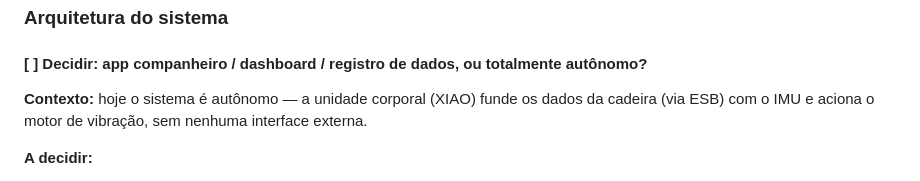
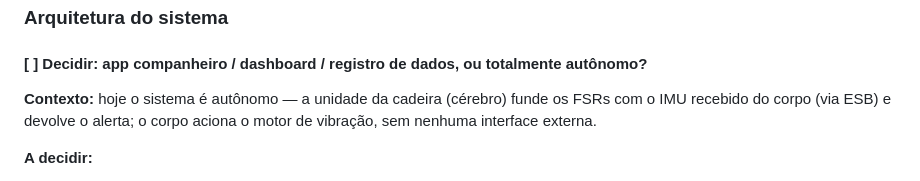
Before and after one commit to SmokeTag/posture-monitoring-system, a Markdown page: TASKS.md, the part around the change. Rendered like a GitHub page.

Commit message:
docs: TASKS.md — app/standalone item reflects the chair as the brain
Co-Authored-By: Claude Opus 5.5 <noreply@anthropic.com>

```diff
--- a/TASKS.md
+++ b/TASKS.md
@@ -97,9 +97,9 @@ economiza de fato junto com o sleep do item acima.
 
 #### [ ] Decidir: app companheiro / dashboard / registro de dados, ou totalmente autônomo?
 
-**Contexto:** hoje o sistema é autônomo — a unidade corporal (XIAO) funde os
-dados da cadeira (via ESB) com o IMU e aciona o motor de vibração, sem nenhuma
-interface externa.
+**Contexto:** hoje o sistema é autônomo — a unidade da cadeira (cérebro) funde
+os FSRs com o IMU recebido do corpo (via ESB) e devolve o alerta; o corpo
+aciona o motor de vibração, sem nenhuma interface externa.
 
 **A decidir:**
 - [ ] Standalone puro **ou** algum complemento: app de celular, dashboard web,
```
